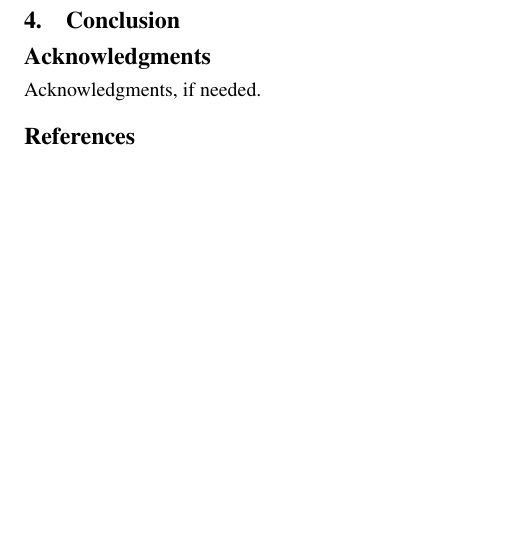
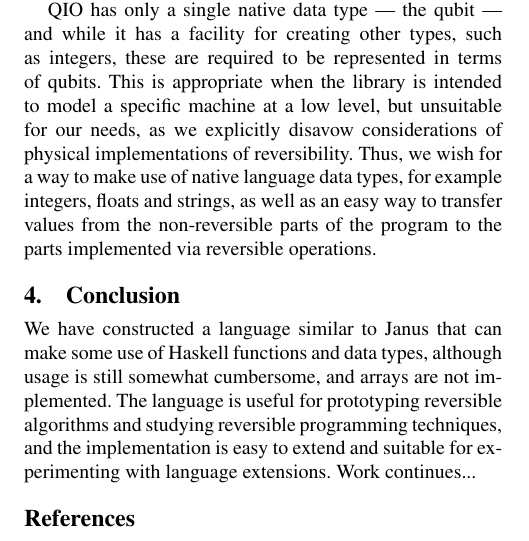
Before and after one commit to athas/reversible-paper, a LaTeX paper (paper.tex): part of page 2 of 2, cut at the place of the change, the shorter picture padded with empty space. Compiled offline with pdfLaTeX; a missing font is replaced by an installed copy or a similar font.

Commit message:
Det sidste fra mig for i nat.

```diff
--- a/paper.tex
+++ b/paper.tex
@@ -2,6 +2,7 @@
 
 %%%%% YOUR PACKAGES %%%%%
 \usepackage{amsmath}
+\usepackage{verbatim}
 
 %%%%% END %%%%%
 
@@ -110,14 +117,30 @@ of the reversible language, and while it may be acceptable in a
 subpart of a greater whole (such as the whole quantum computing
 library), we cannot accept such a limitation.
 
+QIO has only a single native data type --- the qubit --- and while it
+has a facility for creating other types, such as integers, these are
+required to be represented in terms of qubits.  This is appropriate
+when the library is intended to model a specific machine at a low
+level, but unsuitable for our needs, as we explicitly disavow
+considerations of physical implementations of reversibility.  Thus, we
+wish for a way to make use of native language data types, for example
+integers, floats and strings, as well as an easy way to transfer
+values from the non-reversible parts of the program to the parts
+implemented via reversible operations.
+
 \section{Conclusion}
 
-
-
+We have constructed a language similar to Janus that can make some use
+of Haskell functions and data types, although usage is still somewhat
+cumbersome, and arrays are not implemented.  The language is useful
+for prototyping reversible algorithms and studying reversible
+programming techniques, and the implementation is easy to extend and
+suitable for experimenting with language extensions.  Work
+continues...
 
 %%%%% YOUR ACKNOWLEDGEMENTS %%%%%
-\acks
-Acknowledgments, if needed.
+%\acks
+%Acknowledgments, if needed.
 
 
 
```
Also changed, not shown: paper.tex (19 more changed lines).
